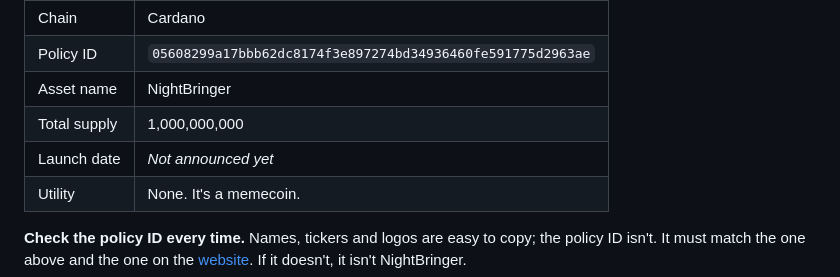
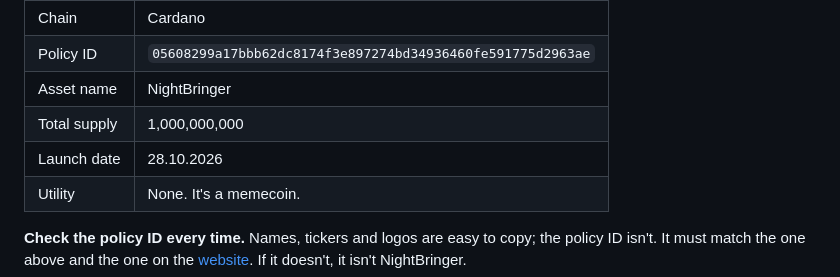
Before and after one commit to nox-on-midnight/nox, a Markdown page: README.md, the part around the change. Rendered like a GitHub page.

Commit message:
Update launch date for NightBringer token to 28.10.2026 in README.md

```diff
--- a/README.md
+++ b/README.md
@@ -26,7 +26,7 @@
 | Policy ID | `05608299a17bbb62dc8174f3e897274bd34936460fe591775d2963ae` |
 | Asset name | NightBringer |
 | Total supply | 1,000,000,000 |
-| Launch date | _Not announced yet_ |
+| Launch date | 28.10.2026 |
 | Utility | None. It's a memecoin. |
 
 **Check the policy ID every time.** Names, tickers and logos are easy to copy; the policy ID isn't. It must match the one above and the one on the [website](https://nox-on-midnight.github.io/nox/#token). If it doesn't, it isn't NightBringer.
```
